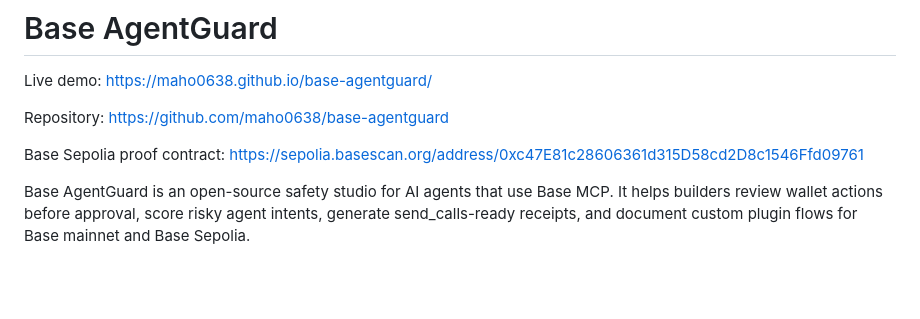
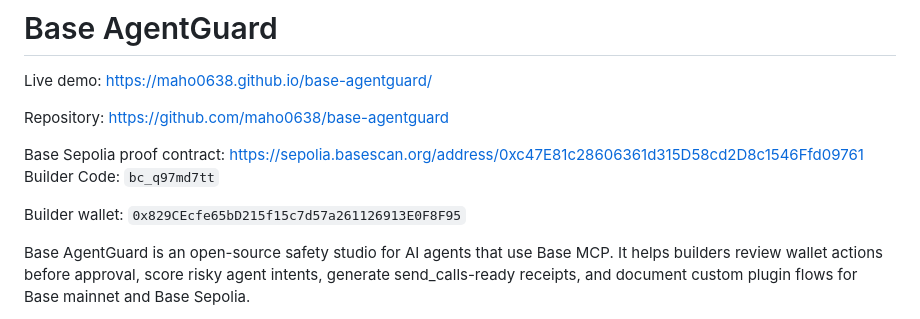
Before and after one commit to maho0638/base-agentguard, a Markdown page: README.md, the part around the change. Rendered like a GitHub page; blank space fills up the shorter version.

Commit message:
Add Base Builder Code

```diff
--- a/README.md
+++ b/README.md
@@ -5,6 +5,9 @@ Live demo: https://maho0638.github.io/base-agentguard/
 Repository: https://github.com/maho0638/base-agentguard
 
 Base Sepolia proof contract: https://sepolia.basescan.org/address/0xc47E81c28606361d315D58cd2D8c1546Ffd09761
+Builder Code: `bc_q97md7tt`
+
+Builder wallet: `0x829CEcfe65bD215f15c7d57a261126913E0F8F95`
 
 Base AgentGuard is an open-source safety studio for AI agents that use Base MCP.
 It helps builders review wallet actions before approval, score risky agent
```
